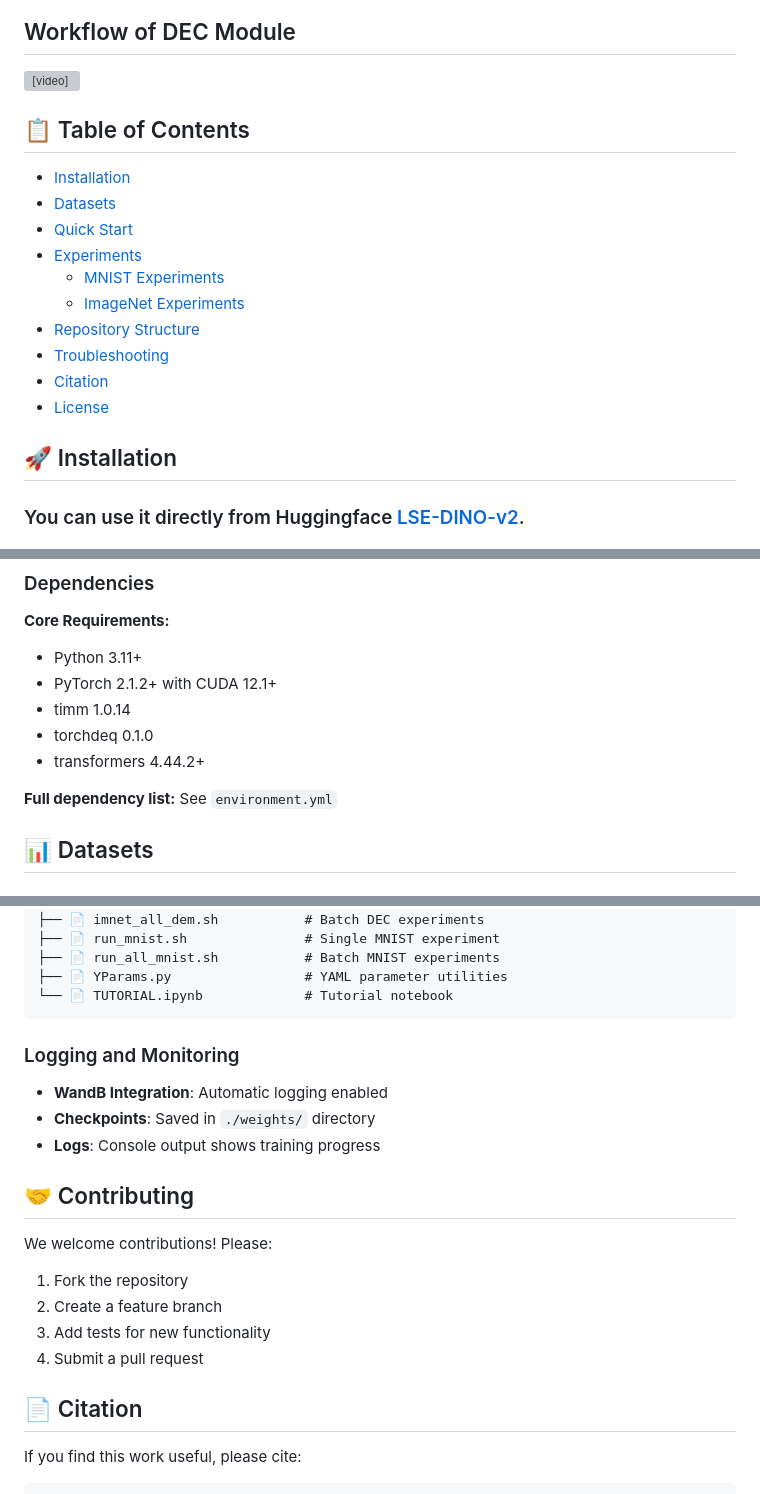
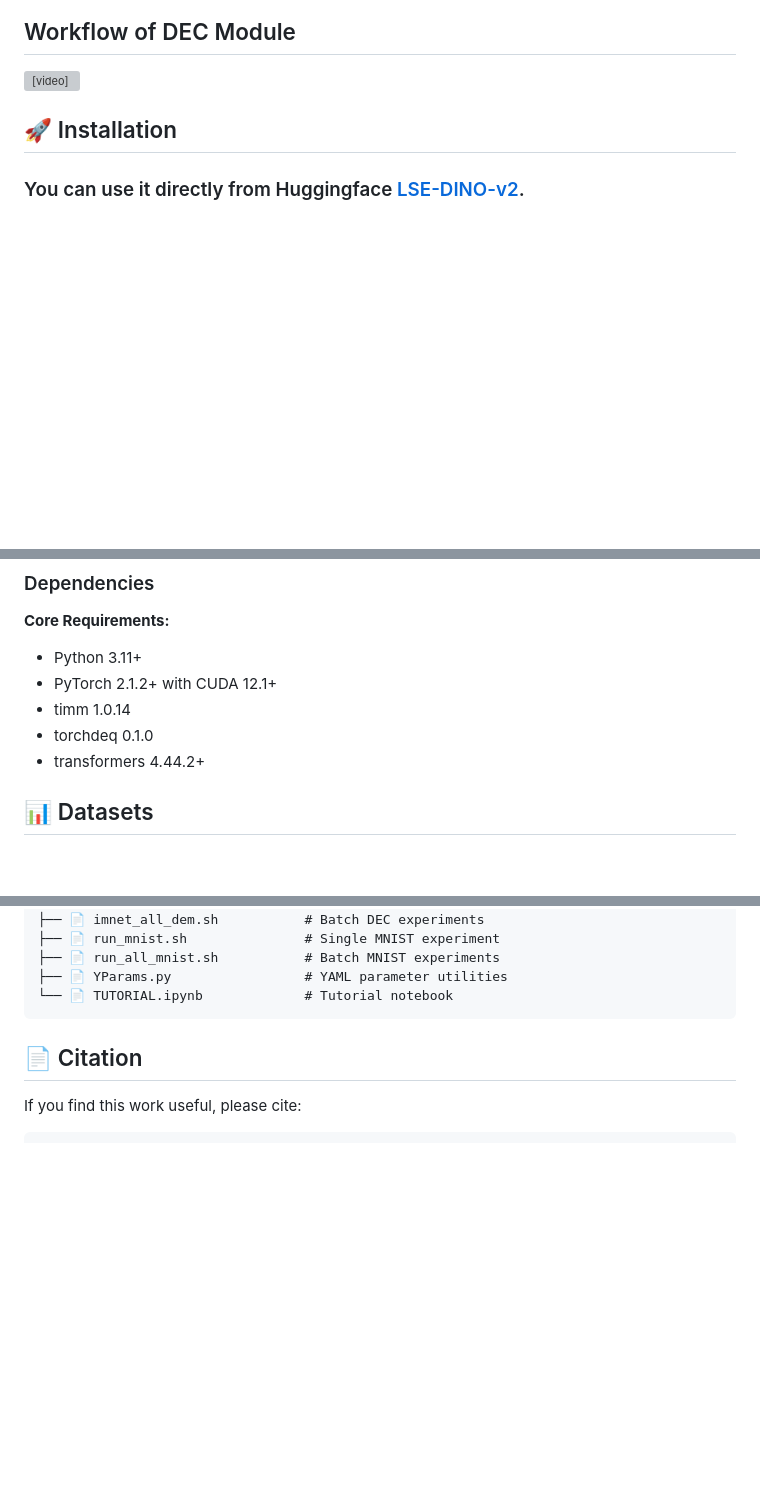
Before and after one commit to ashiq24/local-scale-equivariance, a Markdown page: README.md, 3 parts joined by grey strips. Drawn GitHub-style; blank space fills up the shorter version; grey boxes are pictures that could not be loaded.

Commit message:
Update README with new implementations and cleanup
Added new implementations and updated project details in README. Removed outdated sections and streamlined the content.

````diff
--- a/README.md
+++ b/README.md
@@ -25,18 +27,6 @@
 <video src="https://github.com/user-attachments/assets/d57409d6-ba93-47c8-b69e-da45a1ac371b"
        width="200" height="200" controls>
 </video>
-## 📋 Table of Contents
-
-- [Installation](#installation)
-- [Datasets](#datasets)
-- [Quick Start](#quick-start)
-- [Experiments](#experiments)
-  - [MNIST Experiments](#mnist-experiments)
-  - [ImageNet Experiments](#imagenet-experiments)
-- [Repository Structure](#repository-structure)
-- [Troubleshooting](#troubleshooting)
-- [Citation](#citation)
-- [License](#license)
 
 ## 🚀 Installation
 ###  You can use it directly from Huggingface [LSE-DINO-v2](https://huggingface.co/ashiq24/lse-dinov2-base).
@@ -67,8 +57,6 @@ conda activate inpaint
 - timm 1.0.14
 - torchdeq 0.1.0
 - transformers 4.44.2+
-
-**Full dependency list:** See `environment.yml`
 
 ## 📊 Datasets
 
@@ -184,23 +172,6 @@ local-scale-equivariance/
 └── 📄 TUTORIAL.ipynb             # Tutorial notebook
 ```
 
-
-### Logging and Monitoring
-
-- **WandB Integration**: Automatic logging enabled
-- **Checkpoints**: Saved in `./weights/` directory
-- **Logs**: Console output shows training progress
-
-
-## 🤝 Contributing
-
-We welcome contributions! Please:
-
-1. Fork the repository
-2. Create a feature branch
-3. Add tests for new functionality
-4. Submit a pull request
-
 ## 📄 Citation
 
 If you find this work useful, please cite:
````
Also changed, not shown: other parts of README.md (+2 -0 lines).
